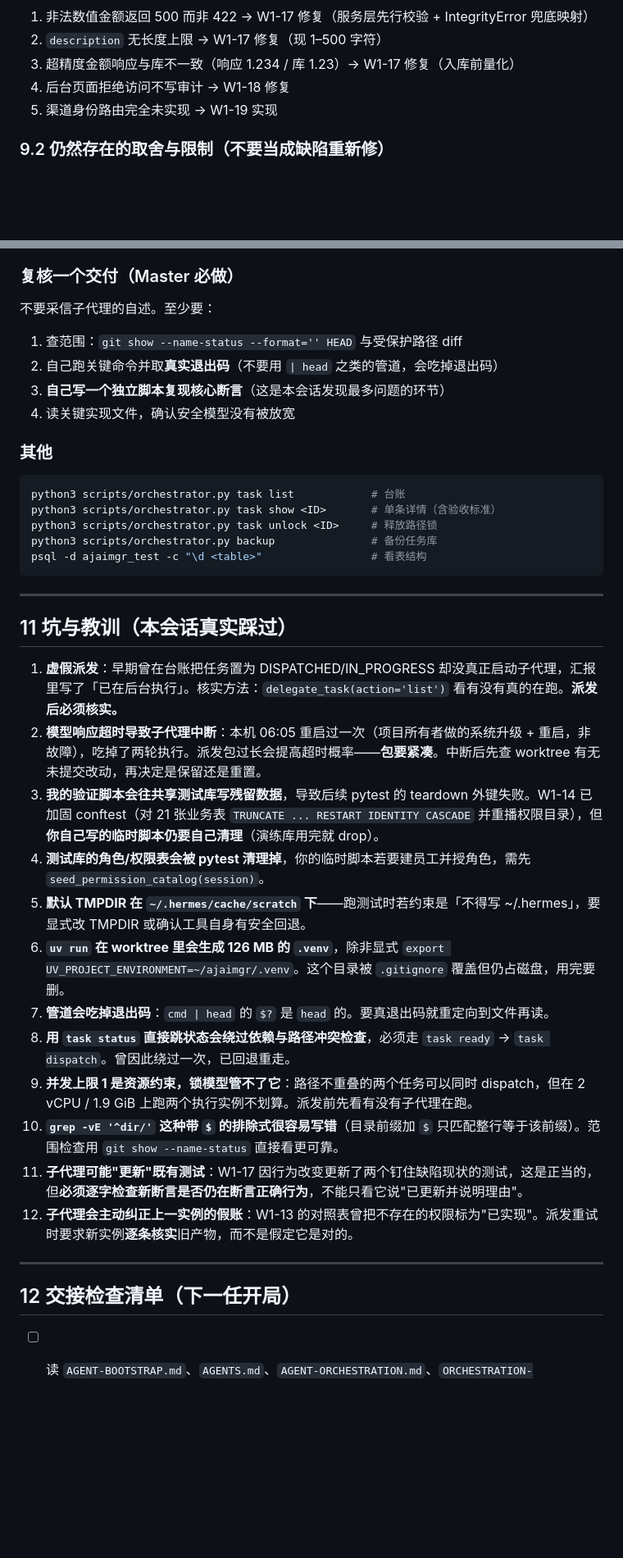
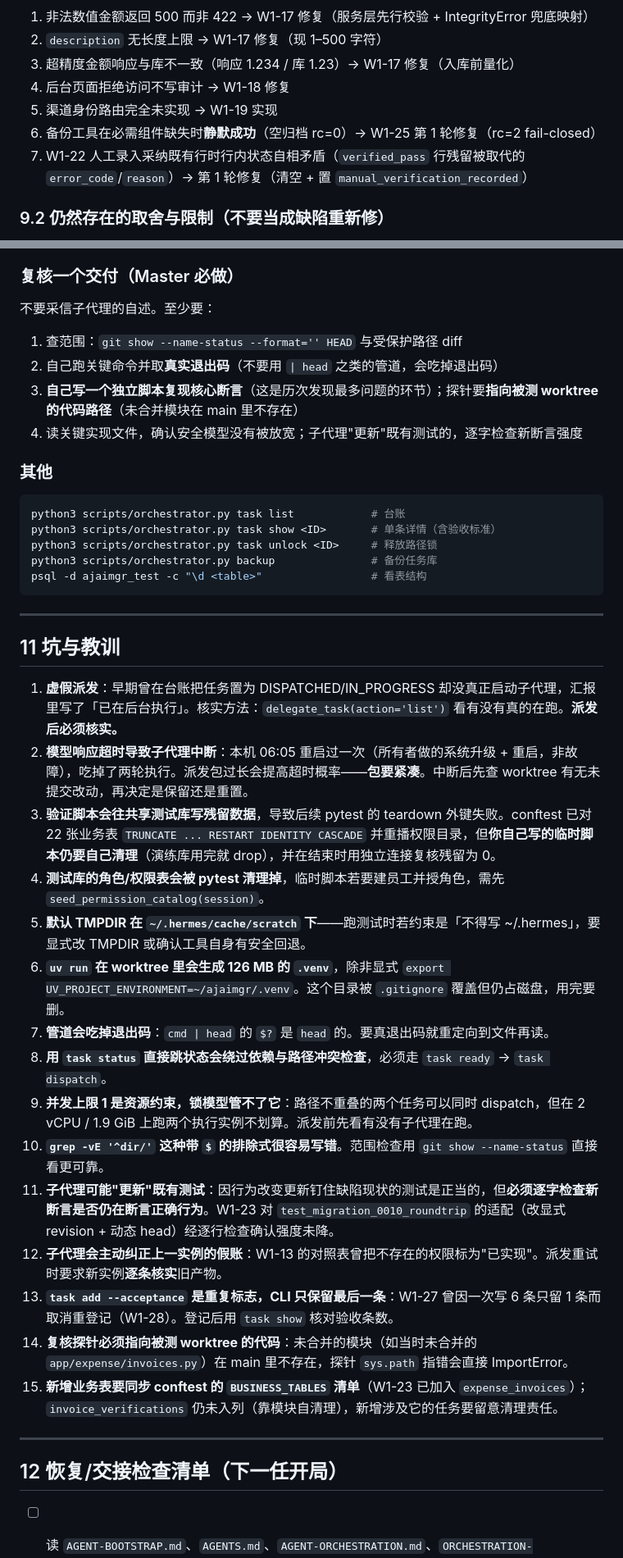
Before and after one commit to ctrlshiftaltdel/AgentMgr, a Markdown page: HANDOVER.md, 2 parts joined by grey strips. Shown at 82% size. Drawn GitHub-style; blank space fills up the shorter version.

```diff
--- a/HANDOVER.md
+++ b/HANDOVER.md
@@ -161,6 +177,8 @@ W1-25（备份与恢复演练）已交回并被 Master 退回修复轮，**head
 3. 超精度金额响应与库不一致（响应 1.234 / 库 1.23）→ W1-17 修复（入库前量化）
 4. 后台页面拒绝访问不写审计 → W1-18 修复
 5. 渠道身份路由完全未实现 → W1-19 实现
+6. 备份工具在必需组件缺失时**静默成功**（空归档 rc=0）→ W1-25 第 1 轮修复（rc=2 fail-closed）
+7. W1-22 人工录入采纳既有行时行内状态自相矛盾（`verified_pass` 行残留被取代的 `error_code`/`reason`）→ 第 1 轮修复（清空 + 置 `manual_verification_recorded`）
 
 ### 9.2 仍然存在的取舍与限制（不要当成缺陷重新修）
 
@@ -242,10 +266,11 @@ python3 scripts/orchestrator.py backup
 ### 复核一个交付（Master 必做）
 
 不要采信子代理的自述。至少要：
+
 1. 查范围：`git show --name-status --format='' HEAD` 与受保护路径 diff
 2. 自己跑关键命令并取**真实退出码**（不要用 `| head` 之类的管道，会吃掉退出码）
-3. **自己写一个独立脚本复现核心断言**（这是本会话发现最多问题的环节）
-4. 读关键实现文件，确认安全模型没有被放宽
+3. **自己写一个独立脚本复现核心断言**（这是历次发现最多问题的环节）；探针要**指向被测 worktree 的代码路径**（未合并模块在 main 里不存在）
+4. 读关键实现文件，确认安全模型没有被放宽；子代理"更新"既有测试的，逐字检查新断言强度
 
 ### 其他
 
@@ -259,23 +284,26 @@ psql -d ajaimgr_test -c "\d <table>"                 # 看表结构
 
 ---
 
-## 11 坑与教训（本会话真实踩过）
+## 11 坑与教训
 
 1. **虚假派发**：早期曾在台账把任务置为 DISPATCHED/IN_PROGRESS 却没真正启动子代理，汇报里写了「已在后台执行」。核实方法：`delegate_task(action='list')` 看有没有真的在跑。**派发后必须核实。**
-2. **模型响应超时导致子代理中断**：本机 06:05 重启过一次（项目所有者做的系统升级 + 重启，非故障），吃掉了两轮执行。派发包过长会提高超时概率——**包要紧凑**。中断后先查 worktree 有无未提交改动，再决定是保留还是重置。
-3. **我的验证脚本会往共享测试库写残留数据**，导致后续 pytest 的 teardown 外键失败。W1-14 已加固 conftest（对 21 张业务表 `TRUNCATE ... RESTART IDENTITY CASCADE` 并重播权限目录），但**你自己写的临时脚本仍要自己清理**（演练库用完就 drop）。
-4. **测试库的角色/权限表会被 pytest 清理掉**，你的临时脚本若要建员工并授角色，需先 `seed_permission_catalog(session)`。
+2. **模型响应超时导致子代理中断**：本机 06:05 重启过一次（所有者做的系统升级 + 重启，非故障），吃掉了两轮执行。派发包过长会提高超时概率——**包要紧凑**。中断后先查 worktree 有无未提交改动，再决定是保留还是重置。
+3. **验证脚本会往共享测试库写残留数据**，导致后续 pytest 的 teardown 外键失败。conftest 已对 22 张业务表 `TRUNCATE ... RESTART IDENTITY CASCADE` 并重播权限目录，但**你自己写的临时脚本仍要自己清理**（演练库用完就 drop），并在结束时用独立连接复核残留为 0。
+4. **测试库的角色/权限表会被 pytest 清理掉**，临时脚本若要建员工并授角色，需先 `seed_permission_catalog(session)`。
 5. **默认 TMPDIR 在 `~/.hermes/cache/scratch` 下**——跑测试时若约束是「不得写 ~/.hermes」，要显式改 TMPDIR 或确认工具自身有安全回退。
 6. **`uv run` 在 worktree 里会生成 126 MB 的 `.venv`**，除非显式 `export UV_PROJECT_ENVIRONMENT=~/ajaimgr/.venv`。这个目录被 `.gitignore` 覆盖但仍占磁盘，用完要删。
 7. **管道会吃掉退出码**：`cmd | head` 的 `$?` 是 `head` 的。要真退出码就重定向到文件再读。
-8. **用 `task status` 直接跳状态会绕过依赖与路径冲突检查**，必须走 `task ready` → `task dispatch`。曾因此绕过一次，已回退重走。
+8. **用 `task status` 直接跳状态会绕过依赖与路径冲突检查**，必须走 `task ready` → `task dispatch`。
 9. **并发上限 1 是资源约束，锁模型管不了它**：路径不重叠的两个任务可以同时 dispatch，但在 2 vCPU / 1.9 GiB 上跑两个执行实例不划算。派发前先看有没有子代理在跑。
-10. **`grep -vE '^dir/'` 这种带 `$` 的排除式很容易写错**（目录前缀加 `$` 只匹配整行等于该前缀）。范围检查用 `git show --name-status` 直接看更可靠。
-11. **子代理可能"更新"既有测试**：W1-17 因行为改变更新了两个钉住缺陷现状的测试，这是正当的，但**必须逐字检查新断言是否仍在断言正确行为**，不能只看它说"已更新并说明理由"。
-12. **子代理会主动纠正上一实例的假账**：W1-13 的对照表曾把不存在的权限标为"已实现"。派发重试时要求新实例**逐条核实**旧产物，而不是假定它是对的。
+10. **`grep -vE '^dir/'` 这种带 `$` 的排除式很容易写错**。范围检查用 `git show --name-status` 直接看更可靠。
+11. **子代理可能"更新"既有测试**：因行为改变更新钉住缺陷现状的测试是正当的，但**必须逐字检查新断言是否仍在断言正确行为**。W1-23 对 `test_migration_0010_roundtrip` 的适配（改显式 revision + 动态 head）经逐行检查确认强度未降。
+12. **子代理会主动纠正上一实例的假账**：W1-13 的对照表曾把不存在的权限标为"已实现"。派发重试时要求新实例**逐条核实**旧产物。
+13. **`task add --acceptance` 是重复标志，CLI 只保留最后一条**：W1-27 曾因一次写 6 条只留 1 条而取消重登记（W1-28）。登记后用 `task show` 核对验收条数。
+14. **复核探针必须指向被测 worktree 的代码**：未合并的模块（如当时未合并的 `app/expense/invoices.py`）在 main 里不存在，探针 `sys.path` 指错会直接 ImportError。
+15. **新增业务表要同步 conftest 的 `BUSINESS_TABLES` 清单**（W1-23 已加入 `expense_invoices`）；`invoice_verifications` 仍未入列（靠模块自清理），新增涉及它的任务要留意清理责任。
 
 ---
 
-## 12 交接检查清单（下一任开局）
+## 12 恢复/交接检查清单（下一任开局）
 
 - [ ] 读 `AGENT-BOOTSTRAP.md`、`AGENTS.md`、`AGENT-ORCHESTRATION.md`、`ORCHESTRATION-PROJECT.md`、`templates/PLAN.md`
```
Also changed, not shown: other parts of HANDOVER.md (+74 -53 lines).
